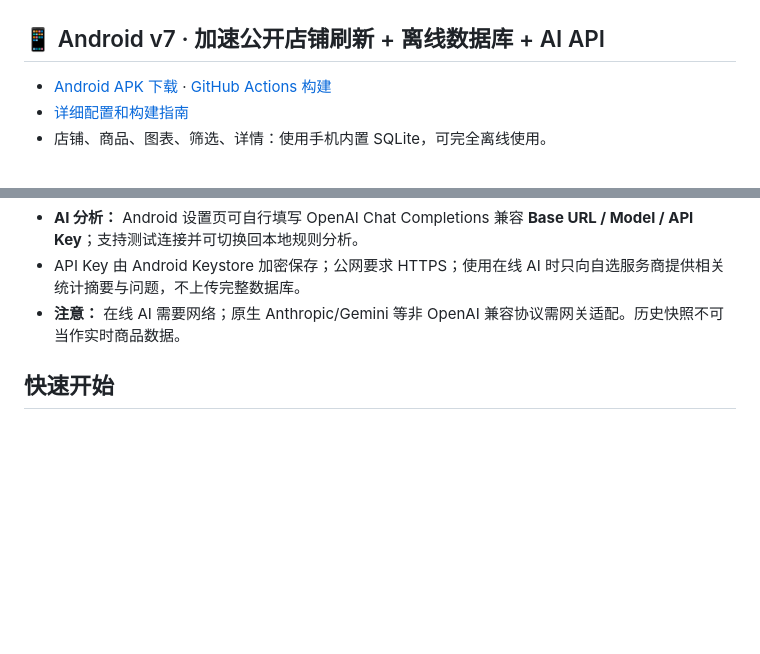
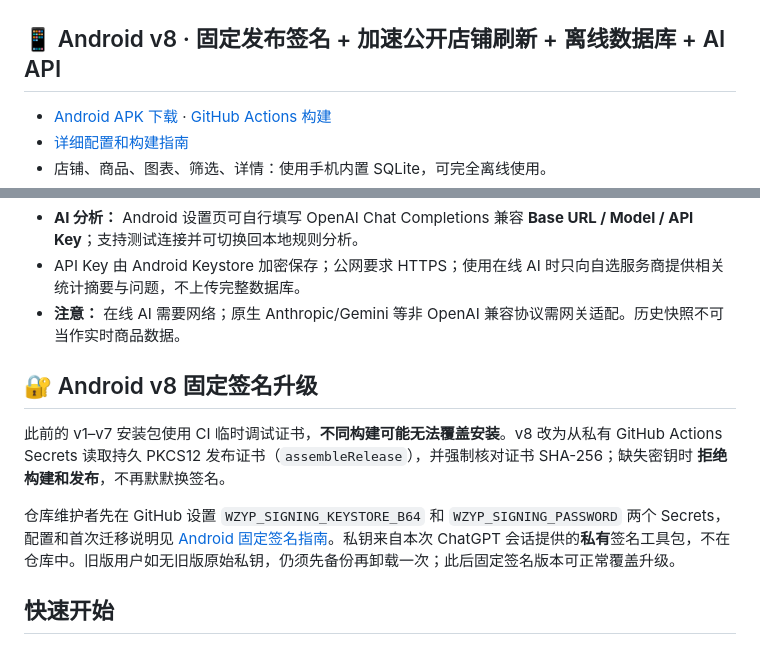
Before and after one commit to qwer654/wzyp-view, a Markdown page: README.md, 2 parts joined by grey strips. Drawn GitHub-style; blank space fills up the shorter version.

Commit message:
Docs: fixed v8 signing, required owner-only GitHub secrets and legacy migration procedure

```diff
--- a/README.md
+++ b/README.md
@@ -31,7 +31,7 @@
 
 ![设置页](docs/screenshot-settings.png)
 
-## 📱 Android v7 · 加速公开店铺刷新 + 离线数据库 + AI API
+## 📱 Android v8 · 固定发布签名 + 加速公开店铺刷新 + 离线数据库 + AI API
 
 - [Android APK 下载](../../releases) · [GitHub Actions 构建](../../actions/workflows/android-apk.yml)
 - [详细配置和构建指南](android-app/README.md)
@@ -42,6 +42,12 @@
 - **AI 分析：** Android 设置页可自行填写 OpenAI Chat Completions 兼容 **Base URL / Model / API Key**；支持测试连接并可切换回本地规则分析。
 - API Key 由 Android Keystore 加密保存；公网要求 HTTPS；使用在线 AI 时只向自选服务商提供相关统计摘要与问题，不上传完整数据库。
 - **注意：** 在线 AI 需要网络；原生 Anthropic/Gemini 等非 OpenAI 兼容协议需网关适配。历史快照不可当作实时商品数据。
+
+## 🔐 Android v8 固定签名升级
+
+此前的 v1–v7 安装包使用 CI 临时调试证书，**不同构建可能无法覆盖安装**。v8 改为从私有 GitHub Actions Secrets 读取持久 PKCS12 发布证书（`assembleRelease`），并强制核对证书 SHA-256；缺失密钥时 **拒绝构建和发布**，不再默默换签名。
+
+仓库维护者先在 GitHub 设置 `WZYP_SIGNING_KEYSTORE_B64` 和 `WZYP_SIGNING_PASSWORD` 两个 Secrets，配置和首次迁移说明见 [Android 固定签名指南](android-app/SIGNING.md)。私钥来自本次 ChatGPT 会话提供的**私有**签名工具包，不在仓库中。旧版用户如无旧版原始私钥，仍须先备份再卸载一次；此后固定签名版本可正常覆盖升级。
 
 ## 快速开始
 
```
